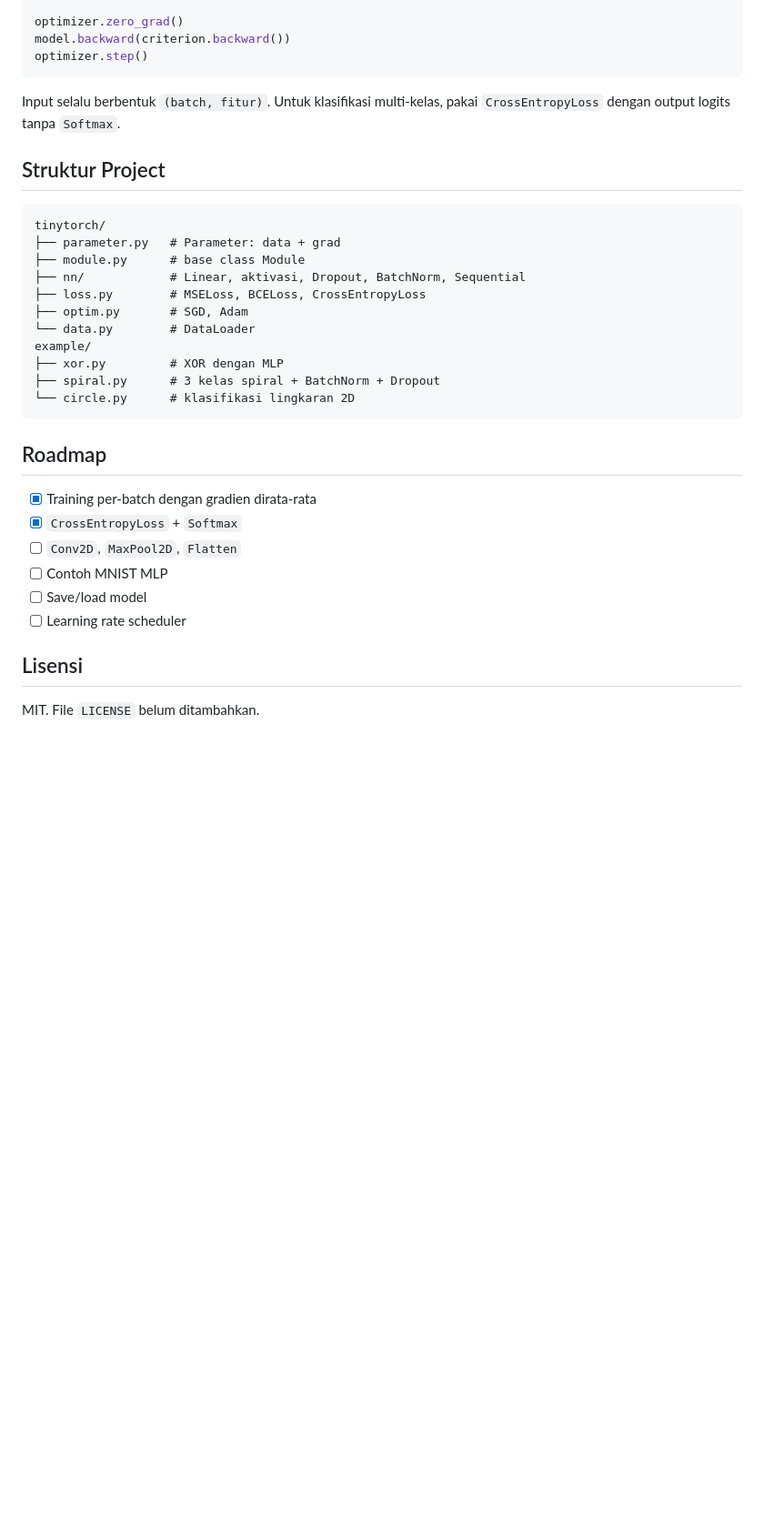
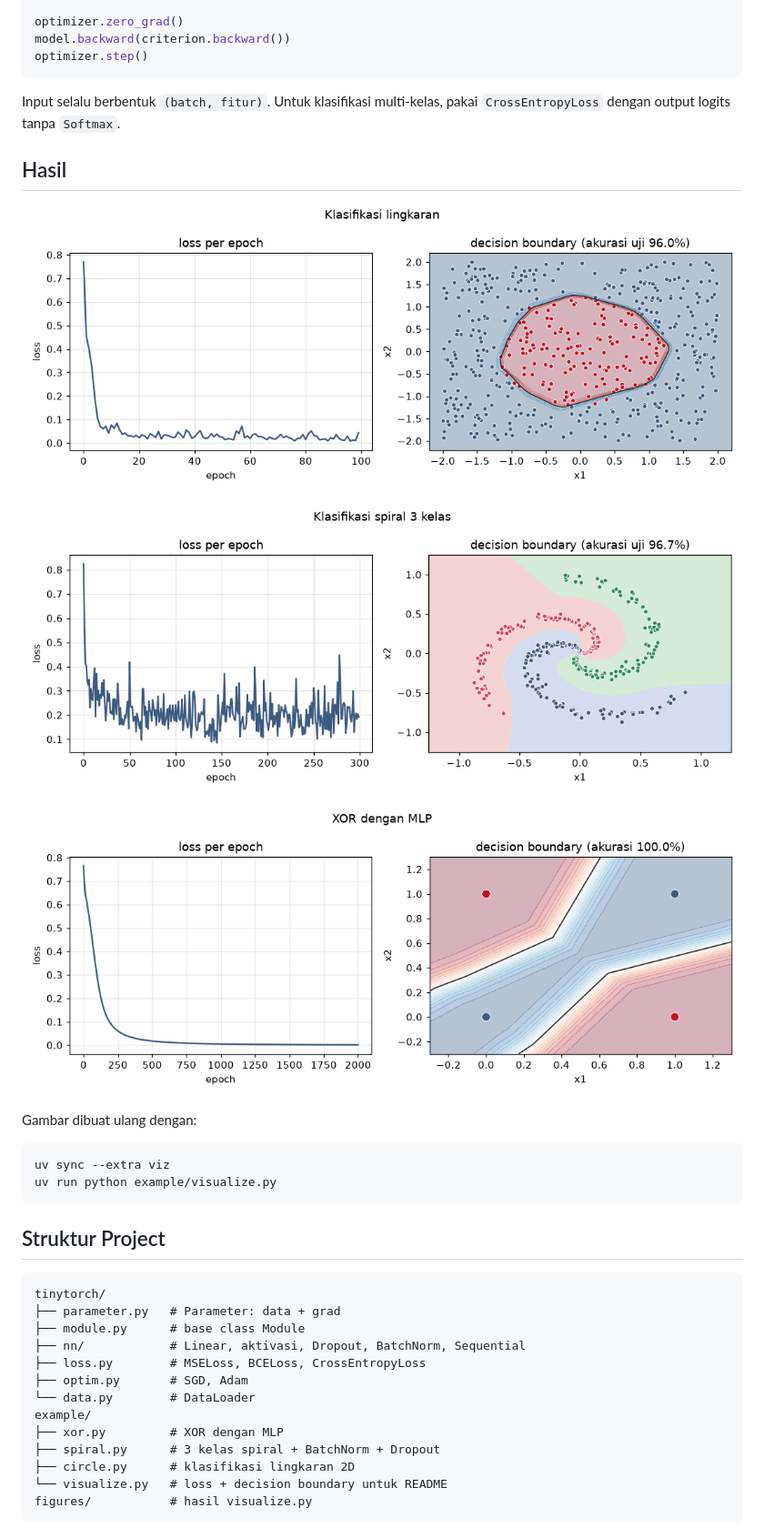
Before and after one commit to SerenaaaaRN/torch-is-all-u-need, a Markdown page: README.md, the part around one of its changes. Shown at 91% size. Rendered like a GitHub page; pictures changed too: figures/circle.png (added), figures/spiral.png (added), figures/xor.png (added); blank space fills up the shorter version.

Commit message:
feat: add visualize each example

````diff
--- a/README.md
+++ b/README.md
@@ -57,6 +57,21 @@ optimizer.step()
 
 Input selalu berbentuk `(batch, fitur)`. Untuk klasifikasi multi-kelas, pakai `CrossEntropyLoss` dengan output logits tanpa `Softmax`.
 
+## Hasil
+
+![Klasifikasi lingkaran](figures/circle.png)
+
+![Klasifikasi spiral 3 kelas](figures/spiral.png)
+
+![Klasifikasi XOR dengan MLP](figures/xor.png)
+
+Gambar dibuat ulang dengan:
+
+```bash
+uv sync --extra viz
+uv run python example/visualize.py
+```
+
 ## Struktur Project
 
 ```
@@ -70,18 +85,7 @@ tinytorch/
 example/
 ├── xor.py         # XOR dengan MLP
 ├── spiral.py      # 3 kelas spiral + BatchNorm + Dropout
-└── circle.py      # klasifikasi lingkaran 2D
+├── circle.py      # klasifikasi lingkaran 2D
+└── visualize.py   # loss + decision boundary untuk README
+figures/           # hasil visualize.py
 ```
-
-## Roadmap
-
-- [x] Training per-batch dengan gradien dirata-rata
-- [x] `CrossEntropyLoss` + `Softmax`
-- [ ] `Conv2D`, `MaxPool2D`, `Flatten`
-- [ ] Contoh MNIST MLP
-- [ ] Save/load model
-- [ ] Learning rate scheduler
-
-## Lisensi
-
-MIT. File `LICENSE` belum ditambahkan.
````
Also changed, not shown: other parts of README.md (+10 -10 lines), 8 other files.
